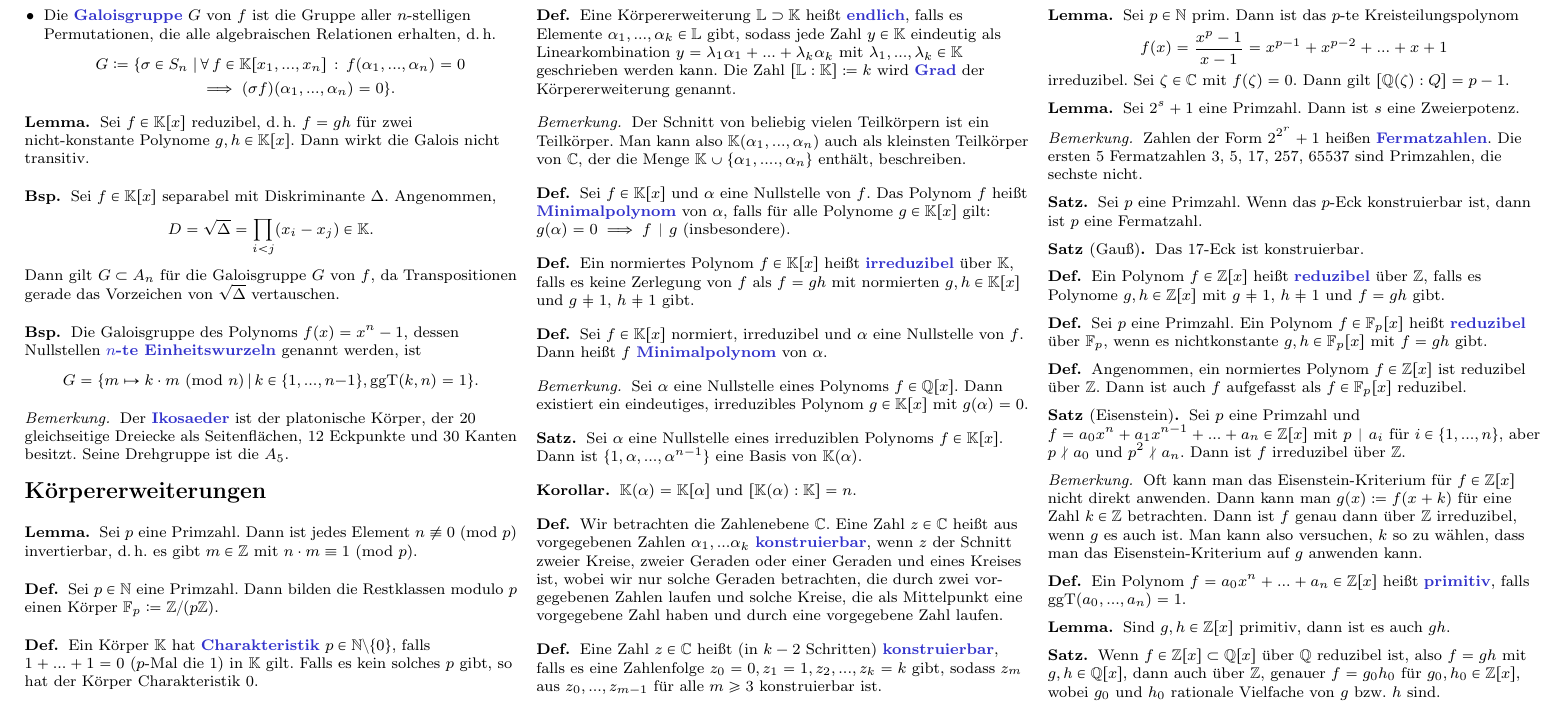
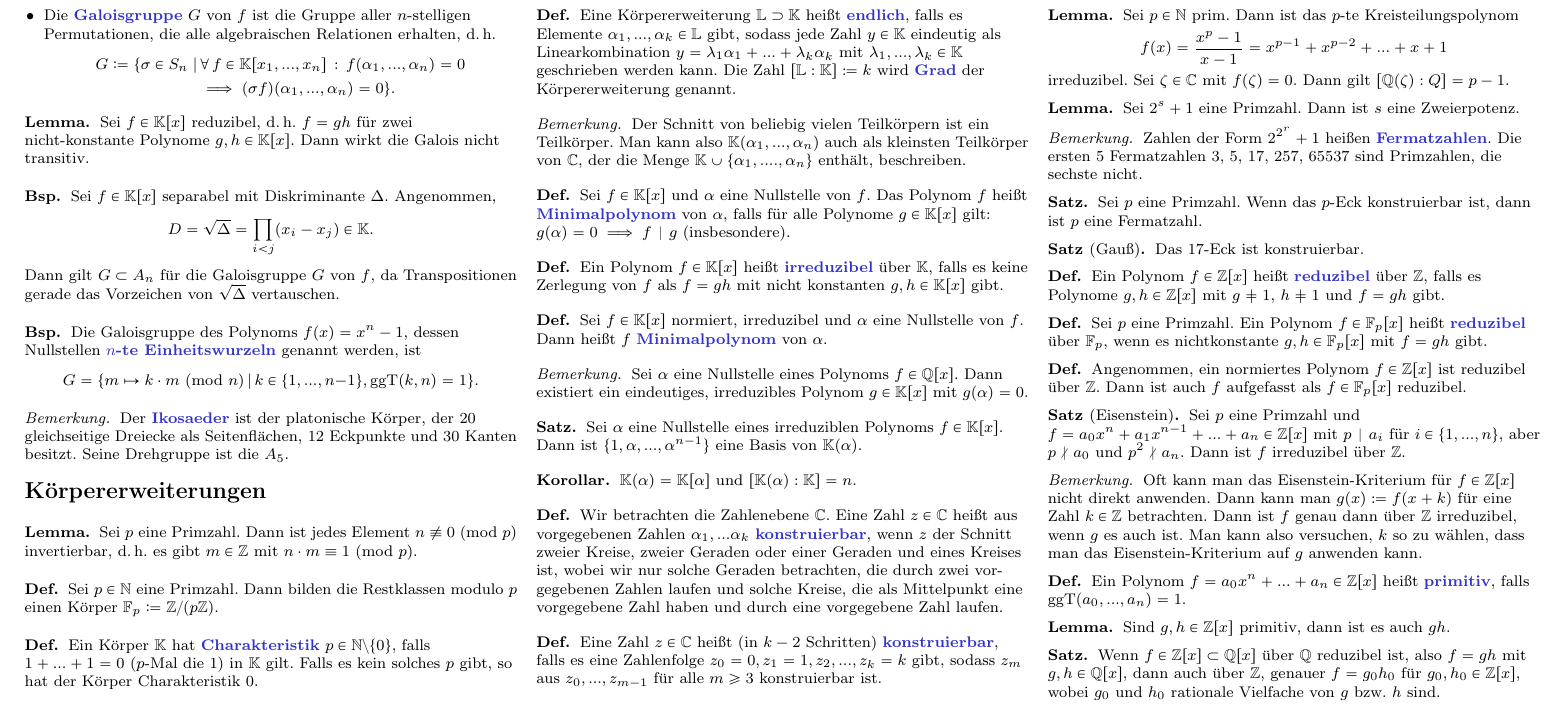
Before and after one commit to timjb/uni-spicker, a LaTeX document (alg1.tex): part of page 3 of 4, cut so that both start at the same text. Compiled offline with pdfLaTeX.

Commit message:
Definition von Irreduzibilität etwas verallgemeinert

```diff
--- a/alg1.tex
+++ b/alg1.tex
@@ -678,7 +678,7 @@
 \end{defn}
 
 \begin{defn}
-  Ein normiertes Polynom $f \in \K[x]$ heißt \emph{irreduzibel} über $\K$, falls es keine Zerlegung von $f$ als $f = gh$ mit normierten $g, h \in \K[x]$ und $g \not= 1$, $h \not= 1$ gibt.
+  Ein Polynom $f \in \K[x]$ heißt \emph{irreduzibel} über $\K$, falls es keine Zerlegung von $f$ als $f = gh$ mit nicht konstanten $g, h \in \K[x]$ gibt.
 \end{defn}
 
 \begin{defn}
```
Also changed, not shown: alg1.pdf.
